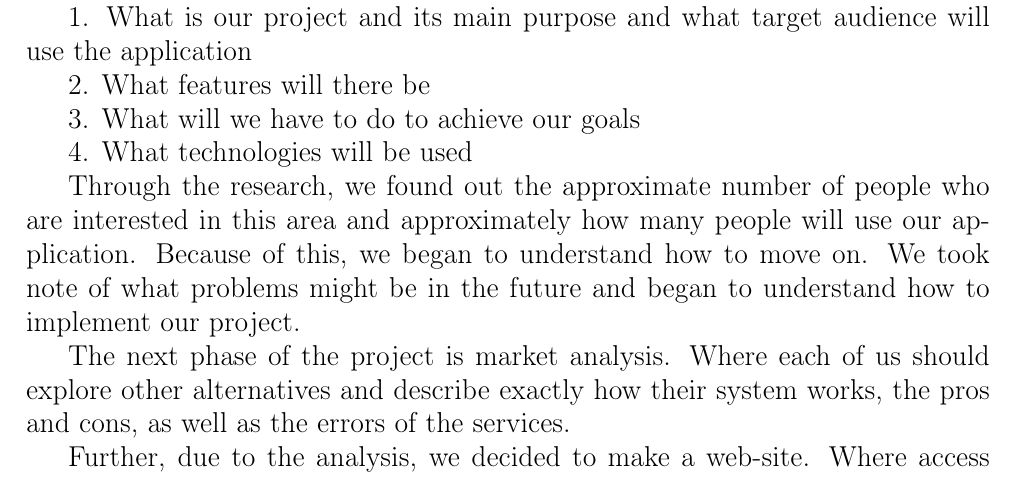
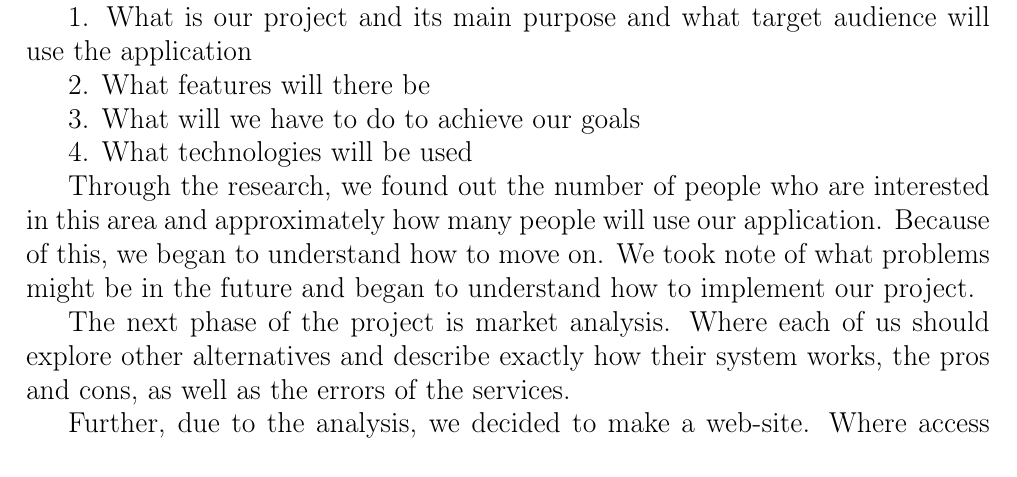
Before and after one commit to SuleymanDemirelKazakhstan/diploma-project-team-spirit, a LaTeX thesis (Diploma Document/main.tex, which reads Diploma Document/chapter 1.tex): part of page 9 of 30 before the commit and part of page 9 of 29 after it, cut so that both start at the same text. Compiled offline with pdfLaTeX.

Commit message:
Update chapter 1.tex

```diff
--- a/Diploma Document/chapter 1.tex
+++ b/Diploma Document/chapter 1.tex
@@ -10,7 +10,7 @@ Before starting the project, we consulted with many people. Since it isn't a sim
 
     4. What technologies will be used
 
-Through the research, we found out the approximate number of people who are interested in this area and approximately how many people will use our application. Because of this, we began to understand how to move on. We took note of what problems might be in the future and began to understand how to implement our project.
+Through the research, we found out the number of people who are interested in this area and approximately how many people will use our application. Because of this, we began to understand how to move on. We took note of what problems might be in the future and began to understand how to implement our project.
 
 The next phase of the project is market analysis. Where each of us should explore other alternatives and describe exactly how their system works, the pros and cons, as well as the errors of the services.
 
```
